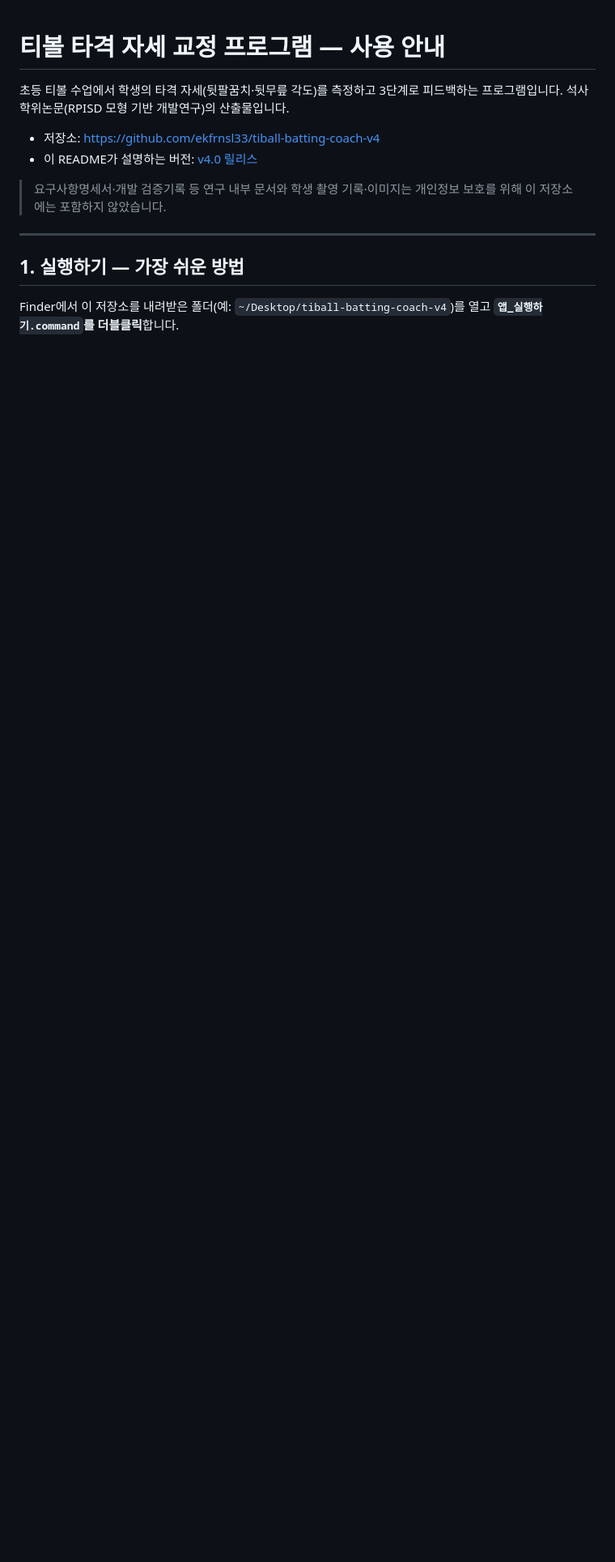
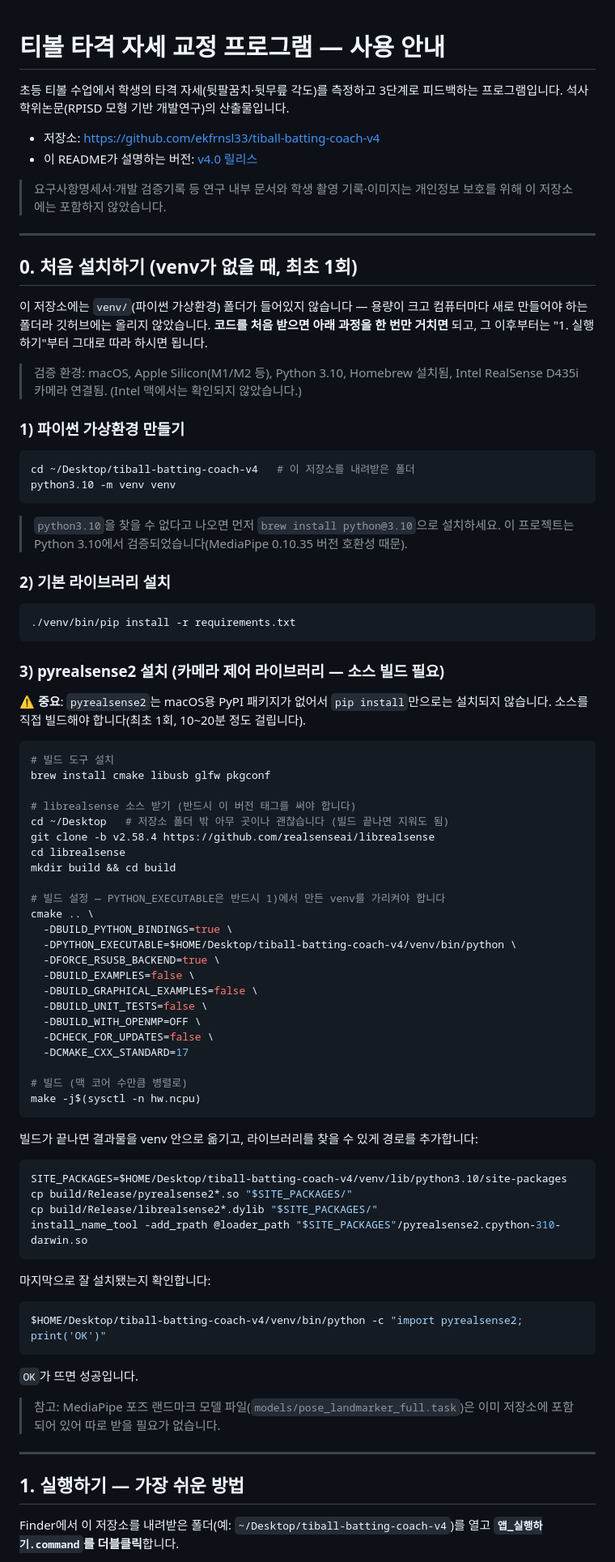
Before and after one commit to ekfrnsl33/tiball-batting-coach-v4, a Markdown page: README.md, the part around the change. Shown at 81% size. Rendered like a GitHub page; blank space fills up the shorter version.

Commit message:
README에 처음 설치 과정(pyrealsense2 소스 빌드 포함) 추가
venv/는 저장소에 포함되지 않아, 코드를 새로 받은 사람(지도교수 등)이
직접 환경을 구성할 수 있도록 가상환경 생성·requirements 설치·
macOS용 pyrealsense2 소스 빌드 절차를 단계별로 문서화함.

Co-Authored-By: Claude Sonnet 5 <noreply@anthropic.com>

````diff
--- a/README.md
+++ b/README.md
@@ -8,6 +8,84 @@
 
 > 요구사항명세서·개발 검증기록 등 연구 내부 문서와 학생 촬영 기록·이미지는
 > 개인정보 보호를 위해 이 저장소에는 포함하지 않았습니다.
+
+---
+
+## 0. 처음 설치하기 (venv가 없을 때, 최초 1회)
+
+이 저장소에는 `venv/`(파이썬 가상환경) 폴더가 들어있지 않습니다 — 용량이 크고 컴퓨터마다
+새로 만들어야 하는 폴더라 깃허브에는 올리지 않았습니다. **코드를 처음 받으면 아래 과정을
+한 번만 거치면** 되고, 그 이후부터는 "1. 실행하기"부터 그대로 따라 하시면 됩니다.
+
+> 검증 환경: macOS, Apple Silicon(M1/M2 등), Python 3.10, Homebrew 설치됨,
+> Intel RealSense D435i 카메라 연결됨. (Intel 맥에서는 확인되지 않았습니다.)
+
+### 1) 파이썬 가상환경 만들기
+
+```bash
+cd ~/Desktop/tiball-batting-coach-v4   # 이 저장소를 내려받은 폴더
+python3.10 -m venv venv
+```
+
+> `python3.10`을 찾을 수 없다고 나오면 먼저 `brew install python@3.10`으로 설치하세요.
+> 이 프로젝트는 Python 3.10에서 검증되었습니다(MediaPipe 0.10.35 버전 호환성 때문).
+
+### 2) 기본 라이브러리 설치
+
+```bash
+./venv/bin/pip install -r requirements.txt
+```
+
+### 3) pyrealsense2 설치 (카메라 제어 라이브러리 — 소스 빌드 필요)
+
+⚠️ **중요**: `pyrealsense2`는 macOS용 PyPI 패키지가 없어서 `pip install`만으로는 설치되지
+않습니다. 소스를 직접 빌드해야 합니다(최초 1회, 10~20분 정도 걸립니다).
+
+```bash
+# 빌드 도구 설치
+brew install cmake libusb glfw pkgconf
+
+# librealsense 소스 받기 (반드시 이 버전 태그를 써야 합니다)
+cd ~/Desktop   # 저장소 폴더 밖 아무 곳이나 괜찮습니다 (빌드 끝나면 지워도 됨)
+git clone -b v2.58.4 https://github.com/realsenseai/librealsense
+cd librealsense
+mkdir build && cd build
+
+# 빌드 설정 — PYTHON_EXECUTABLE은 반드시 1)에서 만든 venv를 가리켜야 합니다
+cmake .. \
+  -DBUILD_PYTHON_BINDINGS=true \
+  -DPYTHON_EXECUTABLE=$HOME/Desktop/tiball-batting-coach-v4/venv/bin/python \
+  -DFORCE_RSUSB_BACKEND=true \
+  -DBUILD_EXAMPLES=false \
+  -DBUILD_GRAPHICAL_EXAMPLES=false \
+  -DBUILD_UNIT_TESTS=false \
+  -DBUILD_WITH_OPENMP=OFF \
+  -DCHECK_FOR_UPDATES=false \
+  -DCMAKE_CXX_STANDARD=17
+
+# 빌드 (맥 코어 수만큼 병렬로)
+make -j$(sysctl -n hw.ncpu)
+```
+
+빌드가 끝나면 결과물을 venv 안으로 옮기고, 라이브러리를 찾을 수 있게 경로를 추가합니다:
+
+```bash
+SITE_PACKAGES=$HOME/Desktop/tiball-batting-coach-v4/venv/lib/python3.10/site-packages
+cp build/Release/pyrealsense2*.so "$SITE_PACKAGES/"
+cp build/Release/librealsense2*.dylib "$SITE_PACKAGES/"
+install_name_tool -add_rpath @loader_path "$SITE_PACKAGES"/pyrealsense2.cpython-310-darwin.so
+```
+
+마지막으로 잘 설치됐는지 확인합니다:
+
+```bash
+$HOME/Desktop/tiball-batting-coach-v4/venv/bin/python -c "import pyrealsense2; print('OK')"
+```
+
+`OK`가 뜨면 성공입니다.
+
+> 참고: MediaPipe 포즈 랜드마크 모델 파일(`models/pose_landmarker_full.task`)은 이미
+> 저장소에 포함되어 있어 따로 받을 필요가 없습니다.
 
 ---
 
````
